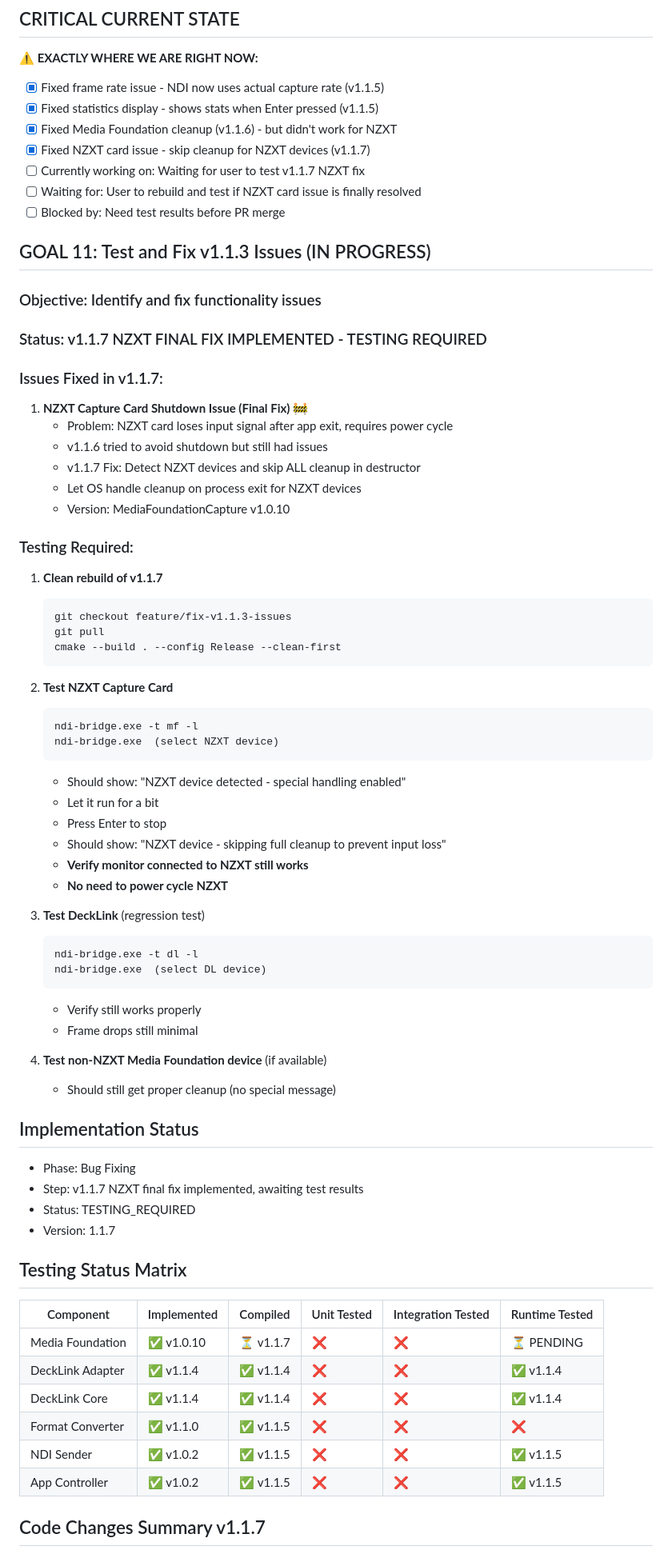
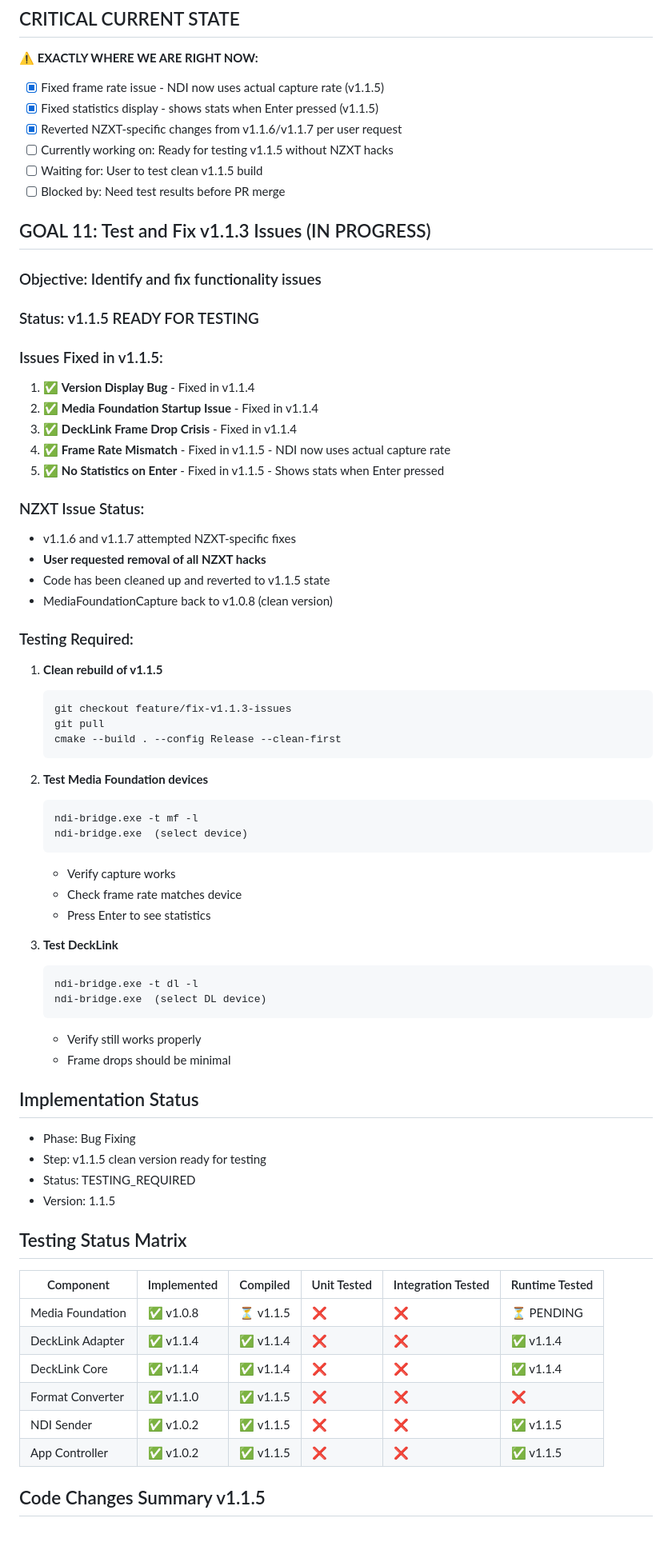
Before and after one commit to zbynekdrlik/ndi-bridge, a Markdown page: THREAD_PROGRESS.md, the part around the change printed below. Shown: that part at 80% size. Rendered like a GitHub page; blank space fills up the shorter version.

Commit message:
Update THREAD_PROGRESS.md - removed v1.1.6/v1.1.7 NZXT changes

````diff
--- a/THREAD_PROGRESS.md
+++ b/THREAD_PROGRESS.md
@@ -4,71 +4,69 @@
 **⚠️ EXACTLY WHERE WE ARE RIGHT NOW:**
 - [x] Fixed frame rate issue - NDI now uses actual capture rate (v1.1.5)
 - [x] Fixed statistics display - shows stats when Enter pressed (v1.1.5)
-- [x] Fixed Media Foundation cleanup (v1.1.6) - but didn't work for NZXT
-- [x] Fixed NZXT card issue - skip cleanup for NZXT devices (v1.1.7)
-- [ ] Currently working on: Waiting for user to test v1.1.7 NZXT fix
-- [ ] Waiting for: User to rebuild and test if NZXT card issue is finally resolved
+- [x] Reverted NZXT-specific changes from v1.1.6/v1.1.7 per user request
+- [ ] Currently working on: Ready for testing v1.1.5 without NZXT hacks
+- [ ] Waiting for: User to test clean v1.1.5 build
 - [ ] Blocked by: Need test results before PR merge
 
 ## GOAL 11: Test and Fix v1.1.3 Issues (IN PROGRESS)
 ### Objective: Identify and fix functionality issues
 
-### Status: v1.1.7 NZXT FINAL FIX IMPLEMENTED - TESTING REQUIRED
+### Status: v1.1.5 READY FOR TESTING
 
-### Issues Fixed in v1.1.7:
-1. **NZXT Capture Card Shutdown Issue (Final Fix)** 🚧
-   - Problem: NZXT card loses input signal after app exit, requires power cycle
-   - v1.1.6 tried to avoid shutdown but still had issues
-   - v1.1.7 Fix: Detect NZXT devices and skip ALL cleanup in destructor
-   - Let OS handle cleanup on process exit for NZXT devices
-   - Version: MediaFoundationCapture v1.0.10
+### Issues Fixed in v1.1.5:
+1. ✅ **Version Display Bug** - Fixed in v1.1.4
+2. ✅ **Media Foundation Startup Issue** - Fixed in v1.1.4
+3. ✅ **DeckLink Frame Drop Crisis** - Fixed in v1.1.4
+4. ✅ **Frame Rate Mismatch** - Fixed in v1.1.5 - NDI now uses actual capture rate
+5. ✅ **No Statistics on Enter** - Fixed in v1.1.5 - Shows stats when Enter pressed
+
+### NZXT Issue Status:
+- v1.1.6 and v1.1.7 attempted NZXT-specific fixes
+- **User requested removal of all NZXT hacks**
+- Code has been cleaned up and reverted to v1.1.5 state
+- MediaFoundationCapture back to v1.0.8 (clean version)
 
 ### Testing Required:
-1. **Clean rebuild of v1.1.7**
+1. **Clean rebuild of v1.1.5**
    ```
    git checkout feature/fix-v1.1.3-issues
    git pull
    cmake --build . --config Release --clean-first
    ```
 
-2. **Test NZXT Capture Card**
+2. **Test Media Foundation devices**
    ```
    ndi-bridge.exe -t mf -l
-   ndi-bridge.exe  (select NZXT device)
+   ndi-bridge.exe  (select device)
    ```
-   - Should show: "NZXT device detected - special handling enabled"
-   - Let it run for a bit
-   - Press Enter to stop
-   - Should show: "NZXT device - skipping full cleanup to prevent input loss"
-   - **Verify monitor connected to NZXT still works**
-   - **No need to power cycle NZXT**
+   - Verify capture works
+   - Check frame rate matches device
+   - Press Enter to see statistics
 
-3. **Test DeckLink** (regression test)
+3. **Test DeckLink**
    ```
    ndi-bridge.exe -t dl -l
    ndi-bridge.exe  (select DL device)
    ```
    - Verify still works properly
-   - Frame drops still minimal
-
-4. **Test non-NZXT Media Foundation device** (if available)
-   - Should still get proper cleanup (no special message)
+   - Frame drops should be minimal
 
 ## Implementation Status
 - Phase: Bug Fixing
-- Step: v1.1.7 NZXT final fix implemented, awaiting test results
+- Step: v1.1.5 clean version ready for testing
 - Status: TESTING_REQUIRED
-- Version: 1.1.7
+- Version: 1.1.5
 
 ## Testing Status Matrix
 | Component | Implemented | Compiled | Unit Tested | Integration Tested | Runtime Tested |
 |-----------|------------|----------|-------------|-------------------|----------------|
-| Media Foundation | ✅ v1.0.10 | ⏳ v1.1.7 | ❌ | ❌ | ⏳ PENDING |
+| Media Foundation | ✅ v1.0.8 | ⏳ v1.1.5 | ❌ | ❌ | ⏳ PENDING |
 | DeckLink Adapter | ✅ v1.1.4 | ✅ v1.1.4 | ❌ | ❌ | ✅ v1.1.4 |
 | DeckLink Core | ✅ v1.1.4 | ✅ v1.1.4 | ❌ | ❌ | ✅ v1.1.4 |
 | Format Converter | ✅ v1.1.0 | ✅ v1.1.5 | ❌ | ❌ | ❌ |
 | NDI Sender | ✅ v1.0.2 | ✅ v1.1.5 | ❌ | ❌ | ✅ v1.1.5 |
 | App Controller | ✅ v1.0.2 | ✅ v1.1.5 | ❌ | ❌ | ✅ v1.1.5 |
 
-## Code Changes Summary v1.1.7
+## Code Changes Summary v1.1.5
 
````
Also changed, not shown: other parts of THREAD_PROGRESS.md (+20 -25 lines).
